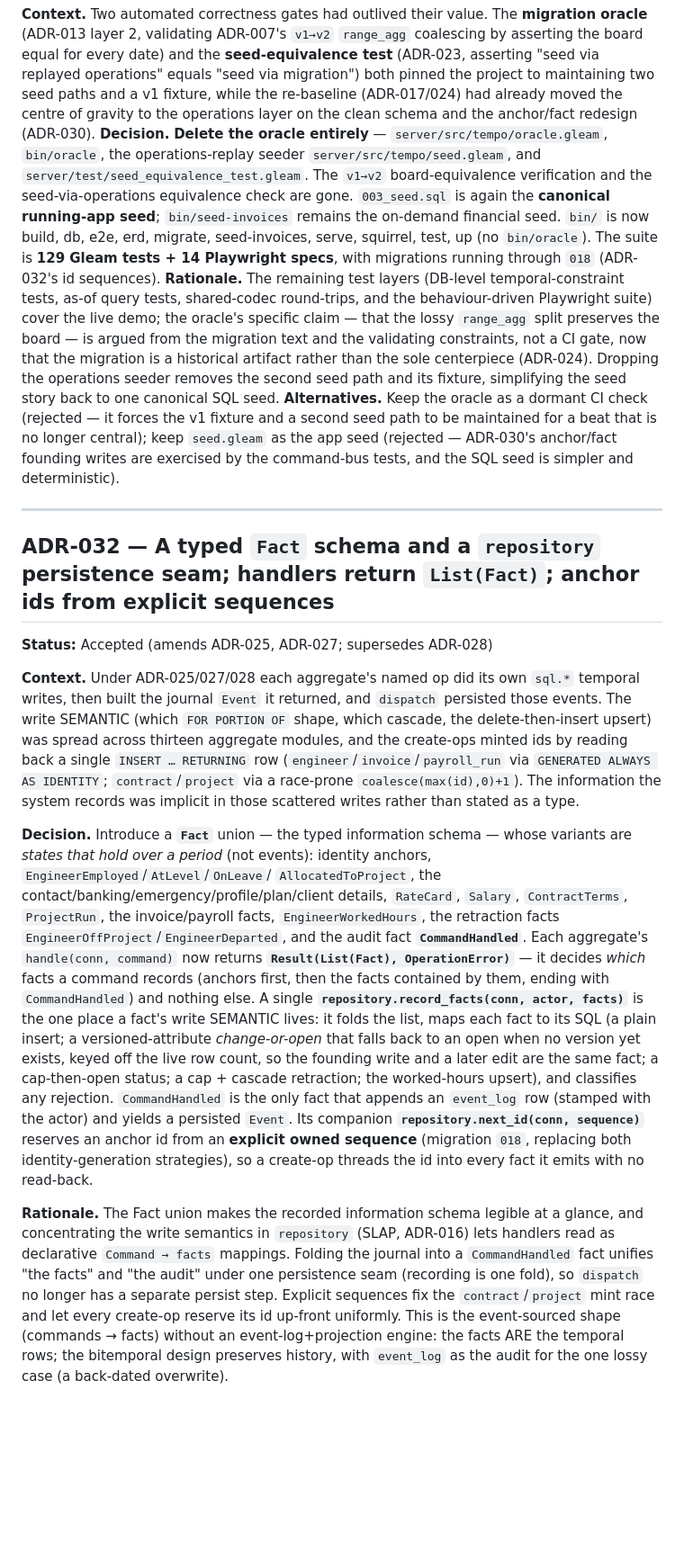
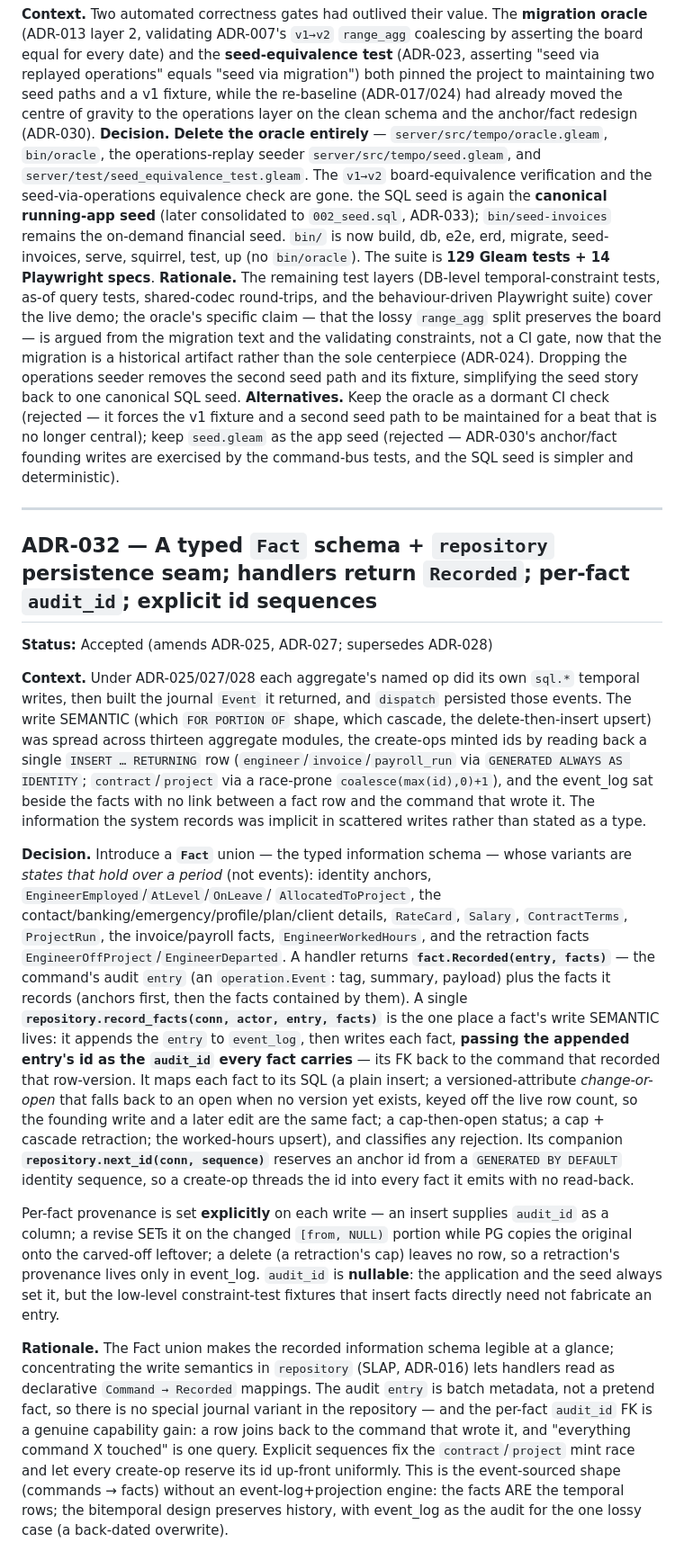
Before and after one commit to mbuhot/tempo, a Markdown page: DECISIONS.md, the part around one of its changes. Shown at 90% size. Rendered like a GitHub page; blank space fills up the shorter version.

```diff
--- a/DECISIONS.md
+++ b/DECISIONS.md
@@ -670,10 +672,10 @@ schema and the anchor/fact redesign (ADR-030).
 **Decision.** **Delete the oracle entirely** — `server/src/tempo/oracle.gleam`, `bin/oracle`, the
 operations-replay seeder `server/src/tempo/seed.gleam`, and `server/test/seed_equivalence_test.gleam`.
 The `v1→v2` board-equivalence verification and the seed-via-operations equivalence check are gone.
-`003_seed.sql` is again the **canonical running-app seed**; `bin/seed-invoices` remains the on-demand
-financial seed. `bin/` is now build, db, e2e, erd, migrate, seed-invoices, serve, squirrel, test, up
-(no `bin/oracle`). The suite is **129 Gleam tests + 14 Playwright specs**, with migrations running
-through `018` (ADR-032's id sequences).
+the SQL seed is again the **canonical running-app seed** (later consolidated to `002_seed.sql`, ADR-033);
+`bin/seed-invoices` remains the on-demand financial seed. `bin/` is now build, db, e2e, erd, migrate,
+seed-invoices, serve, squirrel, test, up (no `bin/oracle`). The suite is **129 Gleam tests + 14
+Playwright specs**.
 **Rationale.** The remaining test layers (DB-level temporal-constraint tests, as-of query tests,
 shared-codec round-trips, and the behaviour-driven Playwright suite) cover the live demo; the oracle's
 specific claim — that the lossy `range_agg` split preserves the board — is argued from the migration
@@ -687,40 +689,47 @@ SQL seed is simpler and deterministic).
 
 ---
 
-## ADR-032 — A typed `Fact` schema and a `repository` persistence seam; handlers return `List(Fact)`; anchor ids from explicit sequences
+## ADR-032 — A typed `Fact` schema + `repository` persistence seam; handlers return `Recorded`; per-fact `audit_id`; explicit id sequences
 **Status:** Accepted (amends ADR-025, ADR-027; supersedes ADR-028)
 
 **Context.** Under ADR-025/027/028 each aggregate's named op did its own `sql.*` temporal writes, then
 built the journal `Event` it returned, and `dispatch` persisted those events. The write SEMANTIC (which
 `FOR PORTION OF` shape, which cascade, the delete-then-insert upsert) was spread across thirteen
-aggregate modules, and the create-ops minted ids by reading back a single `INSERT … RETURNING` row
+aggregate modules, the create-ops minted ids by reading back a single `INSERT … RETURNING` row
 (`engineer`/`invoice`/`payroll_run` via `GENERATED ALWAYS AS IDENTITY`; `contract`/`project` via a
-race-prone `coalesce(max(id),0)+1`). The information the system records was implicit in those scattered
+race-prone `coalesce(max(id),0)+1`), and the event_log sat beside the facts with no link between a
+fact row and the command that wrote it. The information the system records was implicit in scattered
 writes rather than stated as a type.
 
 **Decision.** Introduce a **`Fact`** union — the typed information schema — whose variants are *states
 that hold over a period* (not events): identity anchors, `EngineerEmployed`/`AtLevel`/`OnLeave`/
 `AllocatedToProject`, the contact/banking/emergency/profile/plan/client details, `RateCard`, `Salary`,
-`ContractTerms`, `ProjectRun`, the invoice/payroll facts, `EngineerWorkedHours`, the retraction facts
-`EngineerOffProject`/`EngineerDeparted`, and the audit fact **`CommandHandled`**. Each aggregate's
-`handle(conn, command)` now returns **`Result(List(Fact), OperationError)`** — it decides *which* facts
-a command records (anchors first, then the facts contained by them, ending with `CommandHandled`) and
-nothing else. A single **`repository.record_facts(conn, actor, facts)`** is the one place a fact's write
-SEMANTIC lives: it folds the list, maps each fact to its SQL (a plain insert; a versioned-attribute
-*change-or-open* that falls back to an open when no version yet exists, keyed off the live row count, so
-the founding write and a later edit are the same fact; a cap-then-open status; a cap + cascade
-retraction; the worked-hours upsert), and classifies any rejection. `CommandHandled` is the only fact
-that appends an `event_log` row (stamped with the actor) and yields a persisted `Event`. Its companion
-**`repository.next_id(conn, sequence)`** reserves an anchor id from an **explicit owned sequence**
-(migration `018`, replacing both identity-generation strategies), so a create-op threads the id into
-every fact it emits with no read-back.
+`ContractTerms`, `ProjectRun`, the invoice/payroll facts, `EngineerWorkedHours`, and the retraction
+facts `EngineerOffProject`/`EngineerDeparted`. A handler returns **`fact.Recorded(entry, facts)`** — the
+command's audit `entry` (an `operation.Event`: tag, summary, payload) plus the facts it records (anchors
+first, then the facts contained by them). A single **`repository.record_facts(conn, actor, entry,
+facts)`** is the one place a fact's write SEMANTIC lives: it appends the `entry` to `event_log`, then
+writes each fact, **passing the appended entry's id as the `audit_id` every fact carries** — its FK back
+to the command that recorded that row-version. It maps each fact to its SQL (a plain insert; a
+versioned-attribute *change-or-open* that falls back to an open when no version yet exists, keyed off
+the live row count, so the founding write and a later edit are the same fact; a cap-then-open status; a
+cap + cascade retraction; the worked-hours upsert), and classifies any rejection. Its companion
+**`repository.next_id(conn, sequence)`** reserves an anchor id from a `GENERATED BY DEFAULT` identity
+sequence, so a create-op threads the id into every fact it emits with no read-back.
 
-**Rationale.** The Fact union makes the recorded information schema legible at a glance, and concentrating
-the write semantics in `repository` (SLAP, ADR-016) lets handlers read as declarative `Command → facts`
-mappings. Folding the journal into a `CommandHandled` fact unifies "the facts" and "the audit" under one
-persistence seam (recording is one fold), so `dispatch` no longer has a separate persist step. Explicit
+Per-fact provenance is set **explicitly** on each write — an insert supplies `audit_id` as a column; a
+revise SETs it on the changed `[from, NULL)` portion while PG copies the original onto the carved-off
+leftover; a delete (a retraction's cap) leaves no row, so a retraction's provenance lives only in
+event_log. `audit_id` is **nullable**: the application and the seed always set it, but the low-level
+constraint-test fixtures that insert facts directly need not fabricate an entry.
+
+**Rationale.** The Fact union makes the recorded information schema legible at a glance; concentrating
+the write semantics in `repository` (SLAP, ADR-016) lets handlers read as declarative `Command →
+Recorded` mappings. The audit `entry` is batch metadata, not a pretend fact, so there is no special
+journal variant in the repository — and the per-fact `audit_id` FK is a genuine capability gain: a row
+joins back to the command that wrote it, and "everything command X touched" is one query. Explicit
 sequences fix the `contract`/`project` mint race and let every create-op reserve its id up-front
-uniformly. This is the event-sourced shape (commands → facts) without an event-log+projection engine: the
-facts ARE the temporal rows; the bitemporal design preserves history, with `event_log` as the audit for
-the one lossy case (a back-dated overwrite).
+uniformly. This is the event-sourced shape (commands → facts) without an event-log+projection engine:
+the facts ARE the temporal rows; the bitemporal design preserves history, with event_log as the audit
+for the one lossy case (a back-dated overwrite).
 
```
Also changed, not shown: other parts of DECISIONS.md (+46 -11 lines), ARCHITECTURE.md (+38 -39 lines).
